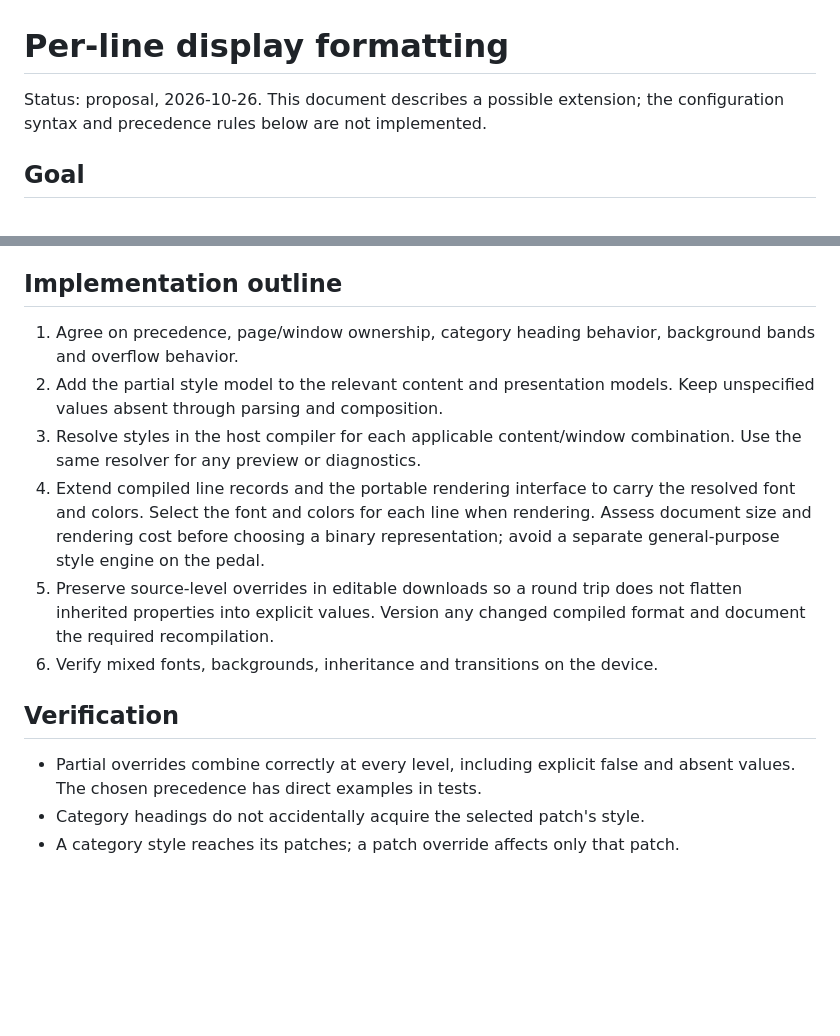
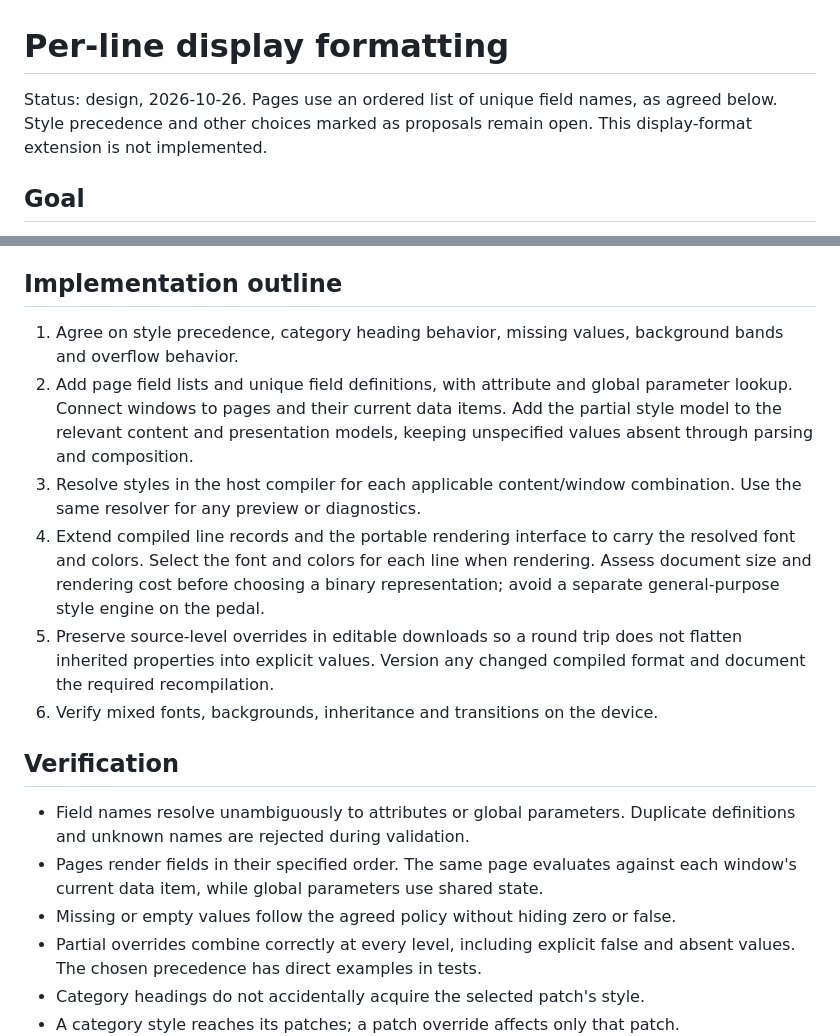
Before and after one commit to rec/cntrl, a Markdown page: plan/display-format.md, 2 parts joined by grey strips. Rendered like a GitHub page; blank space fills up the shorter version.

```diff
--- a/plan/display-format.md
+++ b/plan/display-format.md
@@ -1,7 +1,8 @@
 # Per-line display formatting
 
-Status: proposal, 2026-10-26. This document describes a possible extension;
-the configuration syntax and precedence rules below are not implemented.
+Status: design, 2026-10-26. Pages use an ordered list of unique field names,
+as agreed below. Style precedence and other choices marked as proposals remain
+open. This display-format extension is not implemented.
 
 ## Goal
 
@@ -144,10 +188,12 @@ style-only changes invalidate the affected text and background.
 
 ## Implementation outline
 
-1. Agree on precedence, page/window ownership, category heading behavior,
+1. Agree on style precedence, category heading behavior, missing values,
    background bands and overflow behavior.
-2. Add the partial style model to the relevant content and presentation models.
-   Keep unspecified values absent through parsing and composition.
+2. Add page field lists and unique field definitions, with attribute and global
+   parameter lookup. Connect windows to pages and their current data items.
+   Add the partial style model to the relevant content and presentation models,
+   keeping unspecified values absent through parsing and composition.
 3. Resolve styles in the host compiler for each applicable content/window
    combination. Use the same resolver for any preview or diagnostics.
 4. Extend compiled line records and the portable rendering interface to carry
@@ -161,6 +207,11 @@ style-only changes invalidate the affected text and background.
 
 ## Verification
 
+- Field names resolve unambiguously to attributes or global parameters.
+  Duplicate definitions and unknown names are rejected during validation.
+- Pages render fields in their specified order. The same page evaluates against
+  each window's current data item, while global parameters use shared state.
+- Missing or empty values follow the agreed policy without hiding zero or false.
 - Partial overrides combine correctly at every level, including explicit false
   and absent values. The chosen precedence has direct examples in tests.
 - Category headings do not accidentally acquire the selected patch's style.
```
Also changed, not shown: other parts of plan/display-format.md (+52 -9 lines).
